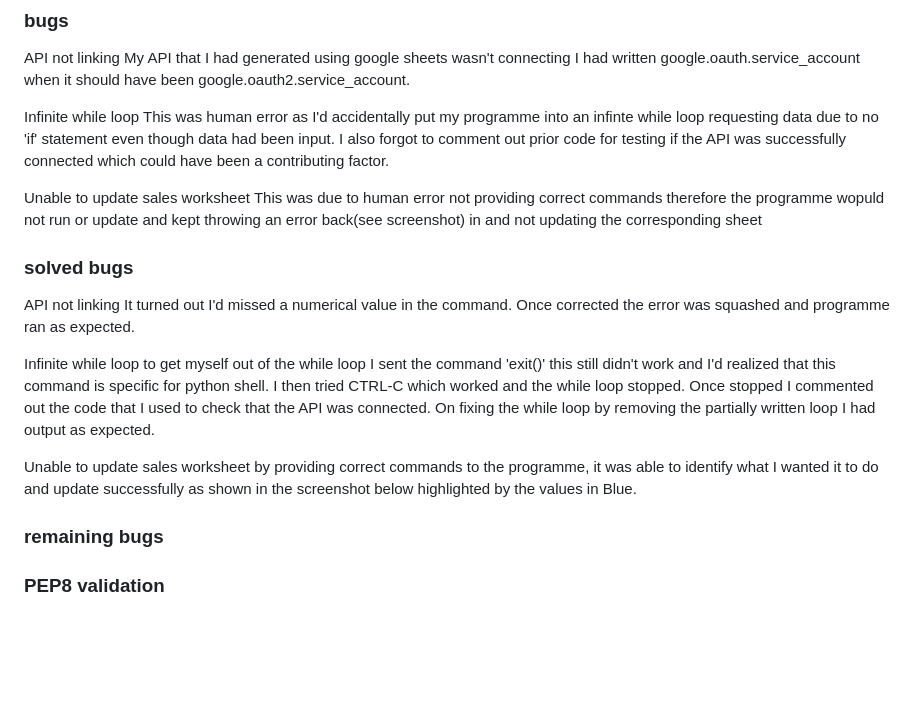
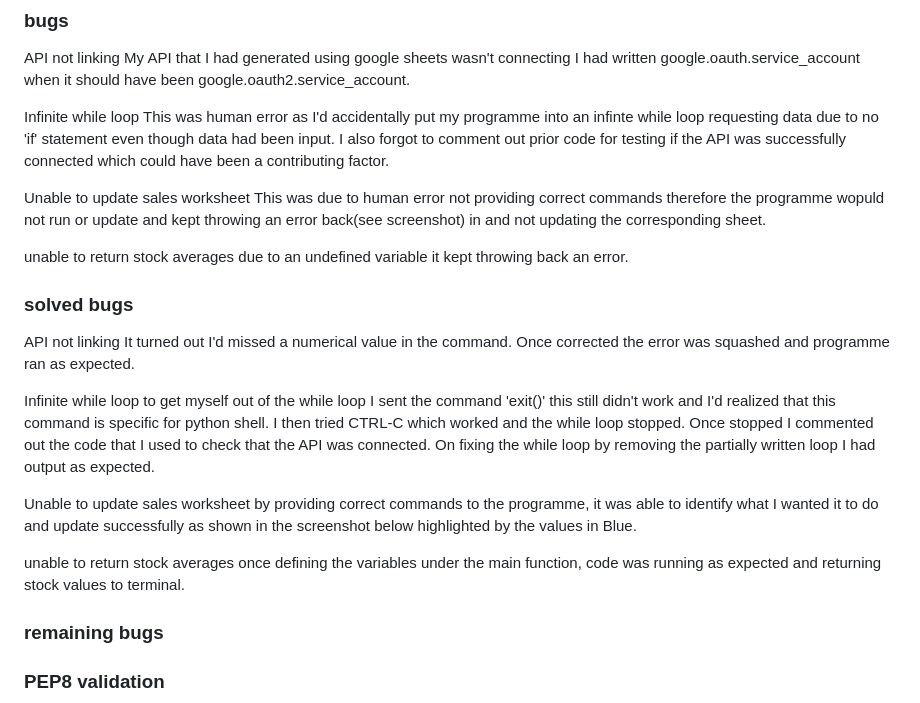
Before and after one commit to BeeBeeBethC/CEDAS, a Markdown page: README.md, the part around the change. GitHub-like rendering; blank space fills up the shorter version.

```diff
--- a/README.md
+++ b/README.md
@@ -63,7 +63,10 @@ Infinite while loop
 This was human error as I'd accidentally put my programme into an infinte while loop requesting data due to no 'if' statement even though data had been input. I also forgot to comment out prior code for testing if the API was successfully connected which could have been a contributing factor.
 
 Unable to update sales worksheet
-This was due to human error not providing correct commands therefore the programme wopuld not run or update and kept throwing an error back(see screenshot) in and not updating the corresponding sheet
+This was due to human error not providing correct commands therefore the programme wopuld not run or update and kept throwing an error back(see screenshot) in and not updating the corresponding sheet.
+
+unable to return stock averages
+due to an undefined variable it kept throwing back an error.
 
 ### solved bugs
 
@@ -75,6 +78,9 @@ to get myself out of the while loop I sent the command 'exit()' this still didn'
 
 Unable to update sales worksheet
 by providing correct commands to the programme, it was able to identify what I wanted it to do and update successfully as shown in the screenshot below highlighted by the values in Blue.
+
+unable to return stock averages
+once defining the variables under the main function, code was running as expected and returning stock values to terminal.
 
 ### remaining bugs
 
```
